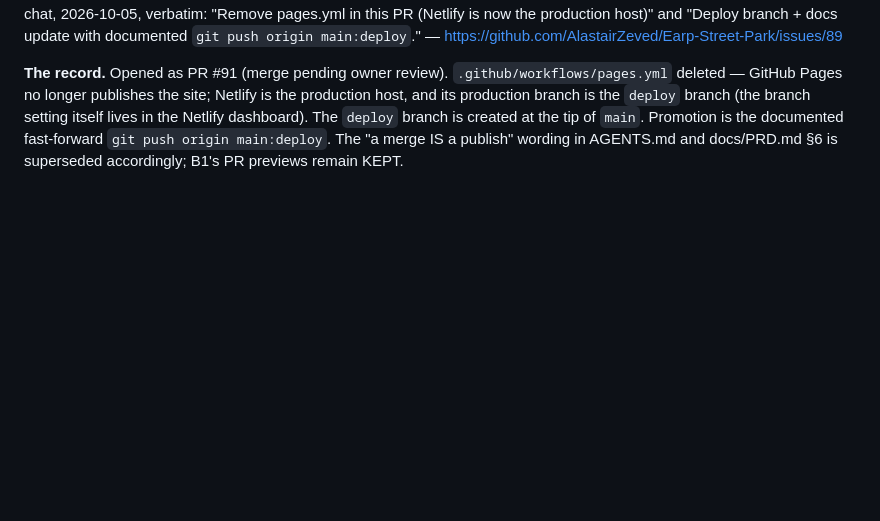
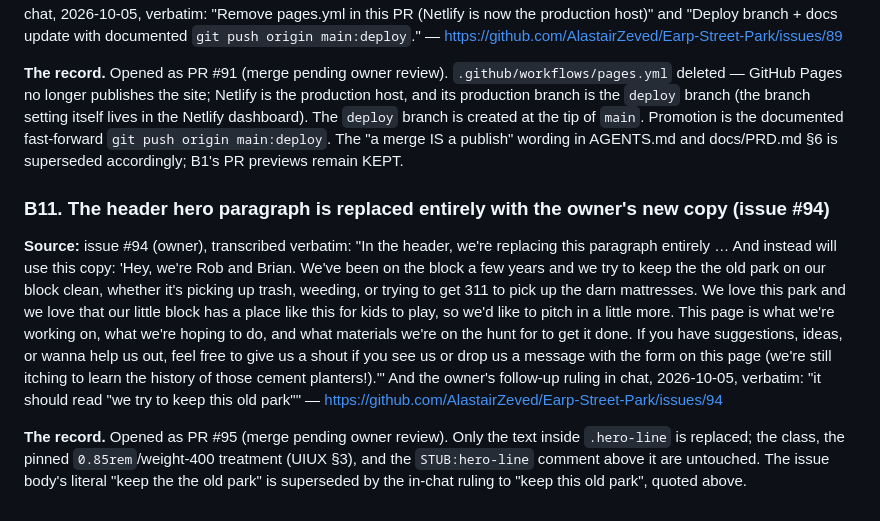
Before and after one commit to AlastairZeved/Earp-Street-Park, a Markdown page: docs/DECISIONS.md, the part around the change. Rendered like a GitHub page; blank space fills up the shorter version.

Commit message:
docs: record B11 — the owner's hero-paragraph copy ruling (issue #94, PR #95)

```diff
--- a/docs/DECISIONS.md
+++ b/docs/DECISIONS.md
@@ -108,3 +108,9 @@ The issue's own words on what carries authority: "Both sentences are the law; ev
 **Source:** issue #89 (owner), transcribed verbatim: "Netlify will listen for deploy branch updates, not main. Main is still main branch to be worked on, but must be promoted to deploy once deploy-ready manually." And the owner's follow-up rulings in chat, 2026-10-05, verbatim: "Remove pages.yml in this PR (Netlify is now the production host)" and "Deploy branch + docs update with documented `git push origin main:deploy`." — https://github.com/AlastairZeved/Earp-Street-Park/issues/89
 
 **The record.** Opened as PR #91 (merge pending owner review). `.github/workflows/pages.yml` deleted — GitHub Pages no longer publishes the site; Netlify is the production host, and its production branch is the `deploy` branch (the branch setting itself lives in the Netlify dashboard). The `deploy` branch is created at the tip of `main`. Promotion is the documented fast-forward `git push origin main:deploy`. The "a merge IS a publish" wording in AGENTS.md and docs/PRD.md §6 is superseded accordingly; B1's PR previews remain KEPT.
+
+### B11. The header hero paragraph is replaced entirely with the owner's new copy (issue #94)
+
+**Source:** issue #94 (owner), transcribed verbatim: "In the header, we're replacing this paragraph entirely … And instead will use this copy: 'Hey, we're Rob and Brian. We've been on the block a few years and we try to keep the the old park on our block clean, whether it's picking up trash, weeding, or trying to get 311 to pick up the darn mattresses. We love this park and we love that our little block has a place like this for kids to play, so we'd like to pitch in a little more. This page is what we're working on, what we're hoping to do, and what materials we're on the hunt for to get it done. If you have suggestions, ideas, or wanna help us out, feel free to give us a shout if you see us or drop us a message with the form on this page (we're still itching to learn the history of those cement planters!).'" And the owner's follow-up ruling in chat, 2026-10-05, verbatim: "it should read \"we try to keep this old park\"" — https://github.com/AlastairZeved/Earp-Street-Park/issues/94
+
+**The record.** Opened as PR #95 (merge pending owner review). Only the text inside `.hero-line` is replaced; the class, the pinned `0.85rem`/weight-400 treatment (UIUX §3), and the `STUB:hero-line` comment above it are untouched. The issue body's literal "keep the the old park" is superseded by the in-chat ruling to "keep this old park", quoted above.
```
